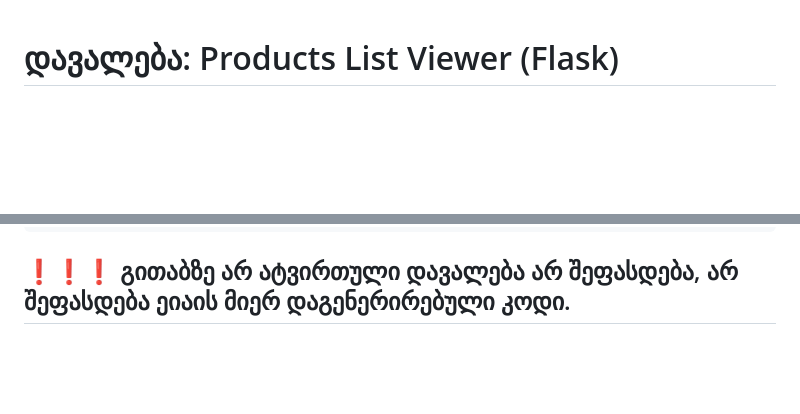
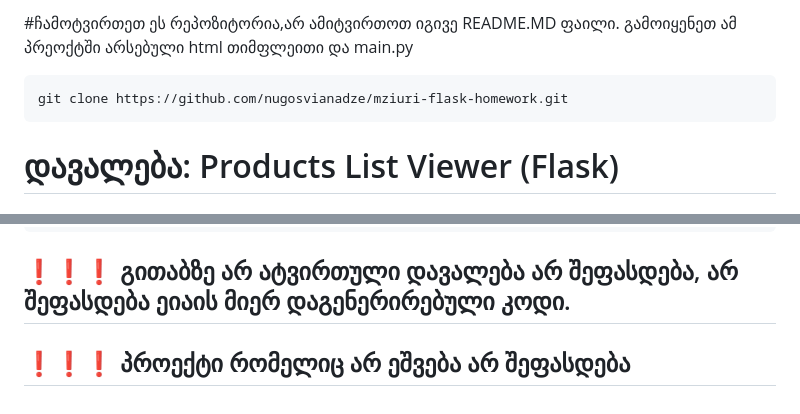
Before and after one commit to nugosvianadze/mziuri-flask-homework, a Markdown page: README.MD, 2 parts joined by grey strips. Rendered like a GitHub page; blank space fills up the shorter version.

````diff
--- a/README.MD
+++ b/README.MD
@@ -1,3 +1,8 @@
+#ჩამოტვირთეთ ეს რეპოზიტორია,არ ამიტვირთოთ იგივე README.MD ფაილი. გამოიყენეთ ამ პრეოქტში არსებული html თიმფლეითი და main.py
+
+``` bash
+git clone https://github.com/nugosvianadze/mziuri-flask-homework.git
+```
 # დავალება: Products List Viewer (Flask)
 
 ## მიზანი
@@ -132,3 +137,4 @@ git push
 
 
 ## ❗❗❗ გითაბზე არ ატვირთული დავალება არ შეფასდება, არ შეფასდება ეიაის მიერ დაგენერირებული კოდი.
+## ❗❗❗ პროექტი რომელიც არ ეშვება არ შეფასდება
````
